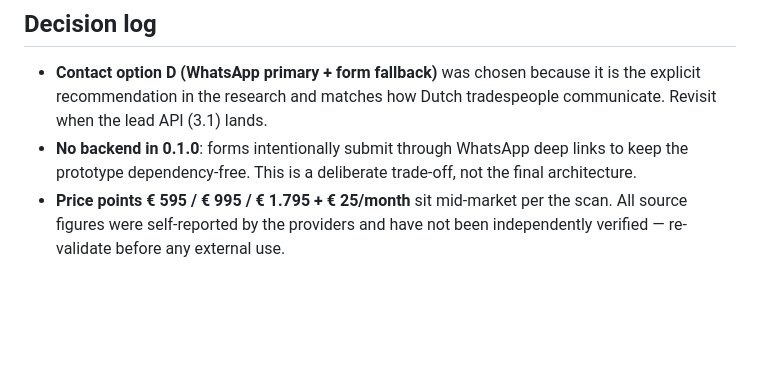
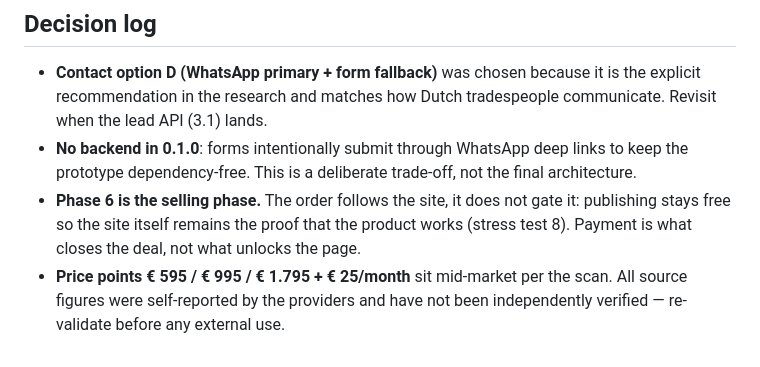
Before and after one commit to dsvleeuw/Vakman, a Markdown page: ROADMAP.md, the part around one of its changes. Drawn GitHub-style; blank space fills up the shorter version.

```diff
--- a/ROADMAP.md
+++ b/ROADMAP.md
@@ -75,6 +113,10 @@ Required before paid customers can rely on the product.
 - **No backend in 0.1.0**: forms intentionally submit through WhatsApp deep
   links to keep the prototype dependency-free. This is a deliberate
   trade-off, not the final architecture.
+- **Phase 6 is the selling phase.** The order follows the site, it does not
+  gate it: publishing stays free so the site itself remains the proof that
+  the product works (stress test 8). Payment is what closes the deal, not
+  what unlocks the page.
 - **Price points € 595 / € 995 / € 1.795 + € 25/month** sit mid-market per
   the scan. All source figures were self-reported by the providers and have
   not been independently verified — re-validate before any external use.
```
Also changed, not shown: other parts of ROADMAP.md (+38 -0 lines), docs/selling-readiness.md (added, +75 -0 lines).
